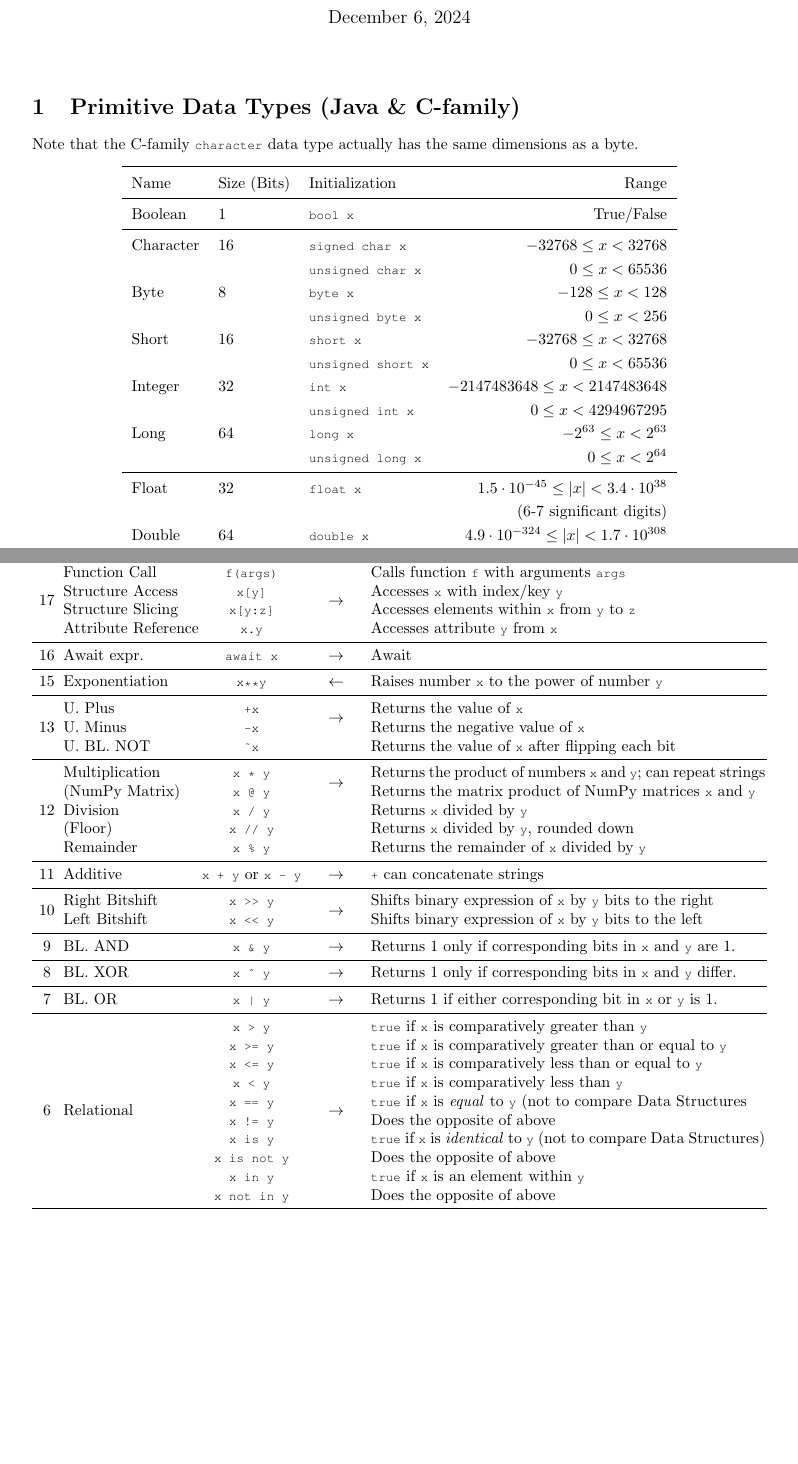
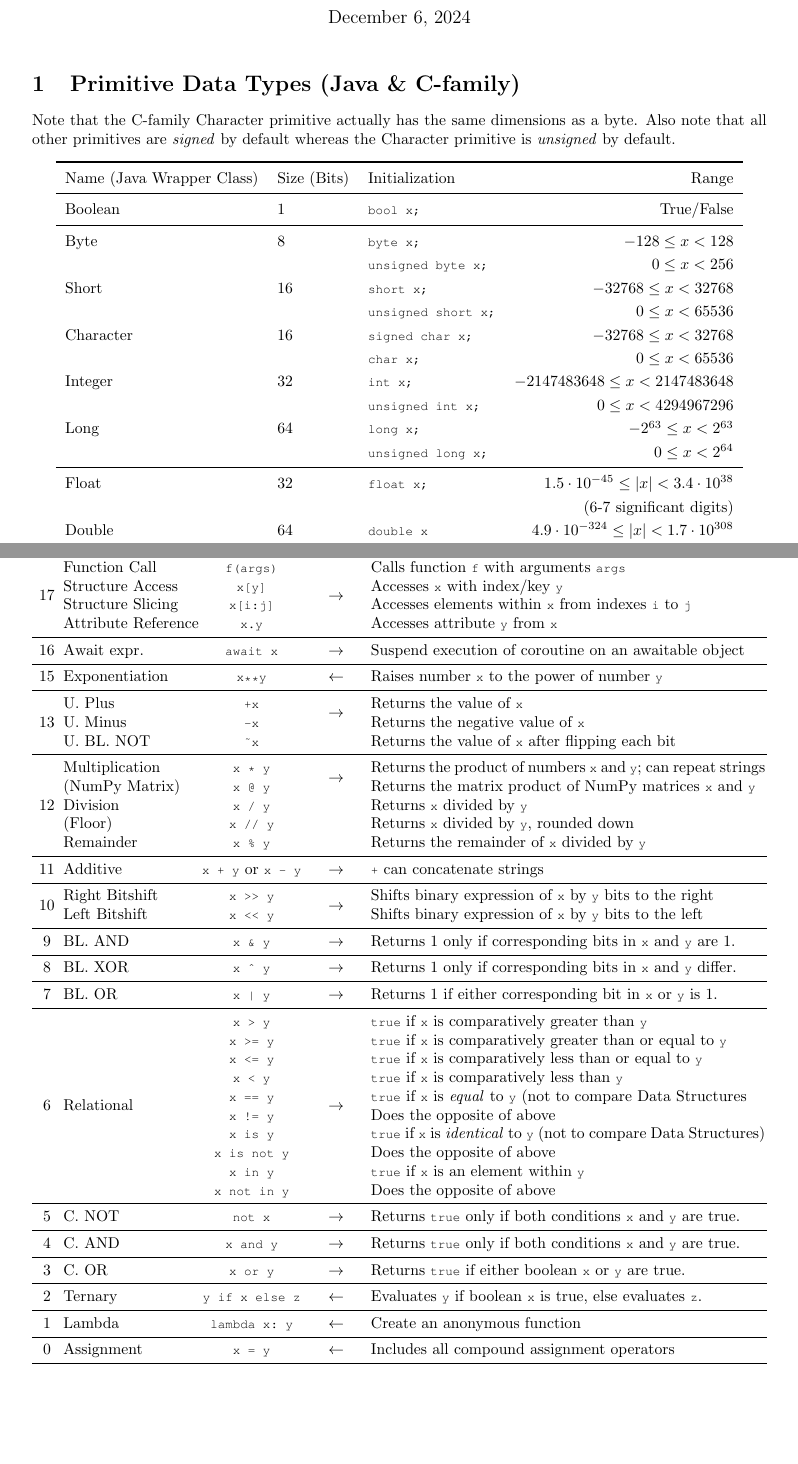
Before and after one commit to de-mirage2/dhs-csclub-referencesheet, a LaTeX document (main.tex): two parts of pages 1 and 2 of 4, joined at a grey line, cut so that both start at the same text. Compiled offline with pdfLaTeX.

Commit message:
Several fixes to primitive rangesn

```diff
--- a/main.tex
+++ b/main.tex
@@ -2,11 +2,11 @@
 \usepackage[letterpaper,margin=1in]{geometry}
 \usepackage{mathtools,amssymb,amsfonts,amsthm,empheq,mdframed}
 \usepackage{multirow,booktabs,tabularx}
-\usepackage{xcolor,listings,realboxes}
-\usepackage{courier,csquotes}
-\usepackage{lipsum}
-\usepackage{tikz}
-\usetikzlibrary{arrows.meta,calc,decorations,shapes.geometric}
+\usepackage{xcolor,listings,realboxes} % https://www.overleaf.com/learn/latex/Code_listing
+\usepackage{courier,csquotes,fourier-orns}
+%\usepackage{lipsum}
+%\usepackage{tikz}
+%\usetikzlibrary{arrows.meta,calc,decorations,shapes.geometric}
 %\usepackage{pgfplots}
 
 \definecolor{vb-red}{HTML}{D05353}
@@ -14,7 +14,7 @@
 \definecolor{vb-white}{HTML}{F1ECCE}
 \definecolor{vb-sky}{HTML}{9FC2CC}
 
-\lstdefinestyle{mystyle}{
+\lstdefinestyle{dhsstyle}{
     backgroundcolor=\color{vb-white},
     commentstyle=\color{green},
     keywordstyle=\color{vb-red},
@@ -32,16 +32,15 @@
     rulesepcolor=\color{vb-sky}
 }
 
-\lstset{style=mystyle}
-
-% https://www.overleaf.com/learn/latex/Code_listing
+\lstset{style=dhsstyle}
 
 %%%%%%%%
 
 \title{Dulles VikeBytes\\Official Reference Sheet}
 \date{\today}
-\author{Dulles CS Club\thanks{Written by Miraj Parikh with assistance from Austin Song}}
+\author{Dulles CS Club}
 % Miraj Parikh wrote most of the code with some assistance from Austin Song
+% TODO: Adjust substring call and array init
 
 \begin{document}
 
@@ -50,24 +49,24 @@
 
 \renewcommand{\arraystretch}{1.25} % it hurts the eyes to keep numbers close together
 \section{Primitive Data Types (Java \& C-family)}
-Note that the C-family \lstinline|character| data type actually has the same dimensions as a byte.
+Note that the C-family Character primitive actually has the same dimensions as a byte. Also note that all other primitives are \textit{signed} by default whereas the Character primitive is \textit{unsigned} by default.
 \begin{center}\begin{tabular}{lllr}\toprule
-  Name      &Size (Bits) &Initialization              &Range \\\midrule
-  Boolean   &1           &\lstinline|bool x|          &True/False \\\midrule
-  Character &16          &\lstinline|signed char x|   &\(-32768 \leq x < 32768\) \\
-            &            &\lstinline|unsigned char x| &\(0 \leq x < 65536\) \\
-  Byte      &8           &\lstinline|byte x|          &\(-128 \leq x < 128\) \\
-            &            &\lstinline|unsigned byte x| &\(0 \leq x < 256\) \\
-  Short     &16          &\lstinline|short x|         &\(-32768 \leq x < 32768\) \\
-            &            &\lstinline|unsigned short x|&\(0 \leq x < 65536\) \\
-  Integer   &32          &\lstinline|int x|           &\(-2147483648 \leq x < 2147483648\) \\
-            &            &\lstinline|unsigned int x|  &\(0 \leq x < 4294967295\) \\
-  Long      &64          &\lstinline|long x|          &\(-2^{63} \leq x < 2^{63}\) \\
-            &            &\lstinline|unsigned long x| &\(0 \leq x < 2^{64}\) \\\midrule
-  Float     &32          &\lstinline|float x|         &\(1.5\cdot10^{-45} \leq |x| < 3.4\cdot10^{38}\) \\
-            &            &                            &(6-7 significant digits) \\
-  Double    &64          &\lstinline|double x|        &\(4.9\cdot10^{-324} \leq |x| < 1.7\cdot10^{308}\) \\
-            &            &                            &(15 significant digits) \\
+  Name (Java Wrapper Class)      &Size (Bits) &Initialization              &Range \\\midrule
+  Boolean   &1           &\lstinline|bool x;|           &True/False \\\midrule
+  Byte      &8           &\lstinline|byte x;|           &\(-128 \leq x < 128\) \\
+            &            &\lstinline|unsigned byte x;|  &\(0 \leq x < 256\) \\
+  Short     &16          &\lstinline|short x;|          &\(-32768 \leq x < 32768\) \\
+            &            &\lstinline|unsigned short x;| &\(0 \leq x < 65536\) \\
+  Character &16          &\lstinline|signed char x;|    &\(-32768 \leq x < 32768\) \\
+            &            &\lstinline|char x;|           &\(0 \leq x < 65536\) \\
+  Integer   &32          &\lstinline|int x;|            &\(-2147483648 \leq x < 2147483648\) \\
+            &            &\lstinline|unsigned int x;|   &\(0 \leq x < 4294967296\) \\
+  Long      &64          &\lstinline|long x;|           &\(-2^{63} \leq x < 2^{63}\) \\
+            &            &\lstinline|unsigned long x;|  &\(0 \leq x < 2^{64}\) \\\midrule
+  Float     &32          &\lstinline|float x;|          &\(1.5\cdot10^{-45} \leq |x| < 3.4\cdot10^{38}\) \\
+            &            &                              &(6-7 significant digits) \\
+  Double    &64          &\lstinline|double x|          &\(4.9\cdot10^{-324} \leq |x| < 1.7\cdot10^{308}\) \\
+            &            &                              &(15 significant digits) \\
 \bottomrule\end{tabular}\end{center}
 
 \setlength{\tabcolsep}{1pt}
@@ -90,9 +89,9 @@ BL. (Bitwise-Logical) \dotfill Alters bits of primitives or booleans, depending
                       & Dictionary Display & \lstinline|\{a:z,b:y,c:x\}| & & Displays expressions together as dictionary\\\midrule
   \multirow{4}{*}{17} & Function Call & \lstinline|f(args)| & \multirow{4}{*}{\(\to\)} & Calls function \lstinline|f| with arguments \lstinline|args|\\
                       & Structure Access & \lstinline|x[y]| & & Accesses \lstinline|x| with index/key \lstinline|y|\\
-                      & Structure Slicing & \lstinline|x[y:z]| & & Accesses elements within \lstinline|x| from \lstinline|y| to \lstinline|z|\\
+                      & Structure Slicing & \lstinline|x[i:j]| & & Accesses elements within \lstinline|x| from indexes \lstinline|i| to \lstinline|j|\\
                       & Attribute Reference & \lstinline|x.y| & & Accesses attribute \lstinline|y| from \lstinline|x|\\\midrule
-  16 & Await expr. & \lstinline|await x| & \(\to\) & Await\\\midrule
+  16 & Await expr. & \lstinline|await x| & \(\to\) & Suspend execution of coroutine on an awaitable object\\\midrule
   15 & Exponentiation & \lstinline|x**y| & \(\gets\) & Raises number \lstinline|x| to the power of number \lstinline|y|\\\midrule
   \multirow{3}{*}{13} & U. Plus & \lstinline|+x| & \multirow{2}{*}{\(\to\)} & Returns the value of \lstinline|x|\\
                       & U. Minus          & \lstinline|-x|  & & Returns the negative value of \lstinline|x|\\
@@ -118,6 +117,12 @@ BL. (Bitwise-Logical) \dotfill Alters bits of primitives or booleans, depending
                     & & \lstinline|x is not y| & & Does the opposite of above\\
                     & & \lstinline|x in y| & & \lstinline|true| if \lstinline|x| is an element within \lstinline|y|\\
                     & & \lstinline|x not in y| & & Does the opposite of above\\\midrule
+                  5 & C. NOT            & \lstinline|not x|  & \(\to\) & Returns \lstinline|true| only if both conditions \lstinline|x| and \lstinline|y| are true.\\\midrule
+                  4 & C. AND            & \lstinline|x and y|& \(\to\) & Returns \lstinline|true| only if both conditions \lstinline|x| and \lstinline|y| are true.\\\midrule
+                  3 & C. OR             & \lstinline|x or y| & \(\to\) & Returns \lstinline|true| if either boolean \lstinline|x| or \lstinline|y| are true.\\\midrule
+                  2 & Ternary           & \lstinline|y if x else z| & \(\gets\) & Evaluates \lstinline|y| if boolean \lstinline|x| is true, else evaluates \lstinline|z|.\\\midrule
+                  1 & Lambda            & \lstinline|lambda x: y| & \(\gets\) & Create an anonymous function\\\midrule
+                  0 & Assignment        & \lstinline|x = y| & \(\gets\) & Includes all compound assignment operators\\\midrule
 \end{tabularx}\end{center}
 \subsection{Java}
 \begin{center}\begin{tabularx}{\textwidth}{clccX}\toprule
@@ -153,9 +158,9 @@ BL. (Bitwise-Logical) \dotfill Alters bits of primitives or booleans, depending
                   5   & BL. OR            & \lstinline+x | y+     & \(\to\) & Returns 1 if either matching bit in numbers \lstinline|x| or \lstinline|y| is 1.\\\midrule
                   4   & C. AND            & \lstinline|x \&\& y|  & \(\to\) & Returns \lstinline|true| only if both booleans \lstinline|x| and \lstinline|y| are true.\\\midrule
                   3   & C. OR             & \lstinline+x || y+    & \(\to\) & Returns \lstinline|true| if either boolean \lstinline|x| or \lstinline|y| are true.\\\midrule
-                  2   & Ternary           & \lstinline|x ? y : z| & \(\gets\) & Executes \lstinline|y| if boolean \lstinline|x| is true, else executes \lstinline|y|.\\\midrule
+                  2   & Ternary           & \lstinline|x ? y : z| & \(\gets\) & Executes \lstinline|y| if boolean \lstinline|x| is true, else executes \lstinline|z|.\\\midrule
                   1   & Assignment        & \lstinline!x = y!     & \(\gets\) & Includes all compound assignment operators \\\midrule
-                  0   & Lambda / Switch   & \lstinline|x -> y|    & \(\gets\) & Define an anonymous function or script\\\bottomrule
+                  0   & Lambda / Switch   & \lstinline|x -> y|    & \(\gets\) & Create an anonymous function\\\bottomrule
 \end{tabularx}\end{center}
 
 \section{Containers}
```
Also changed, not shown: main.tex (21 more changed lines). Lines whose indentation alone changed are shown as unchanged.
